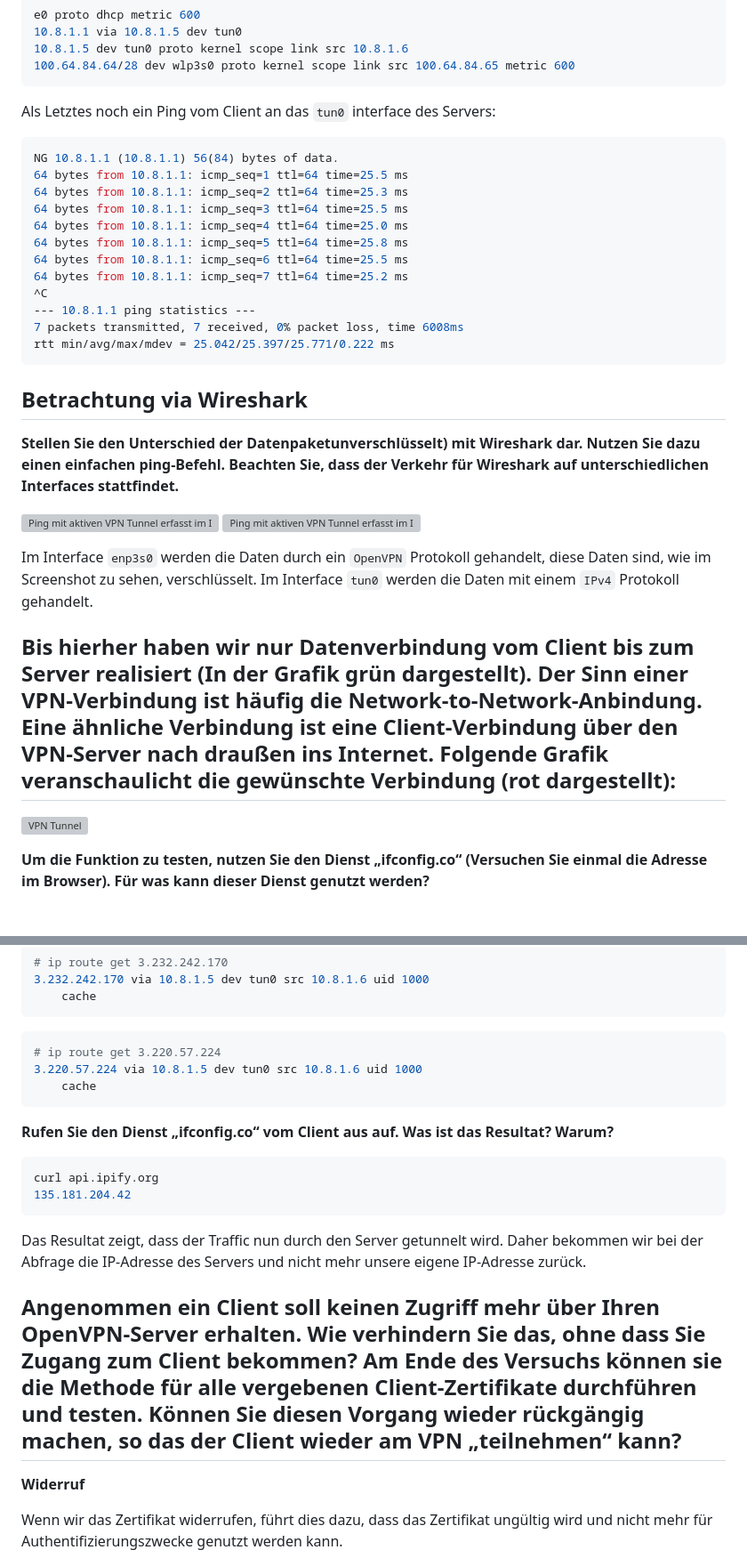
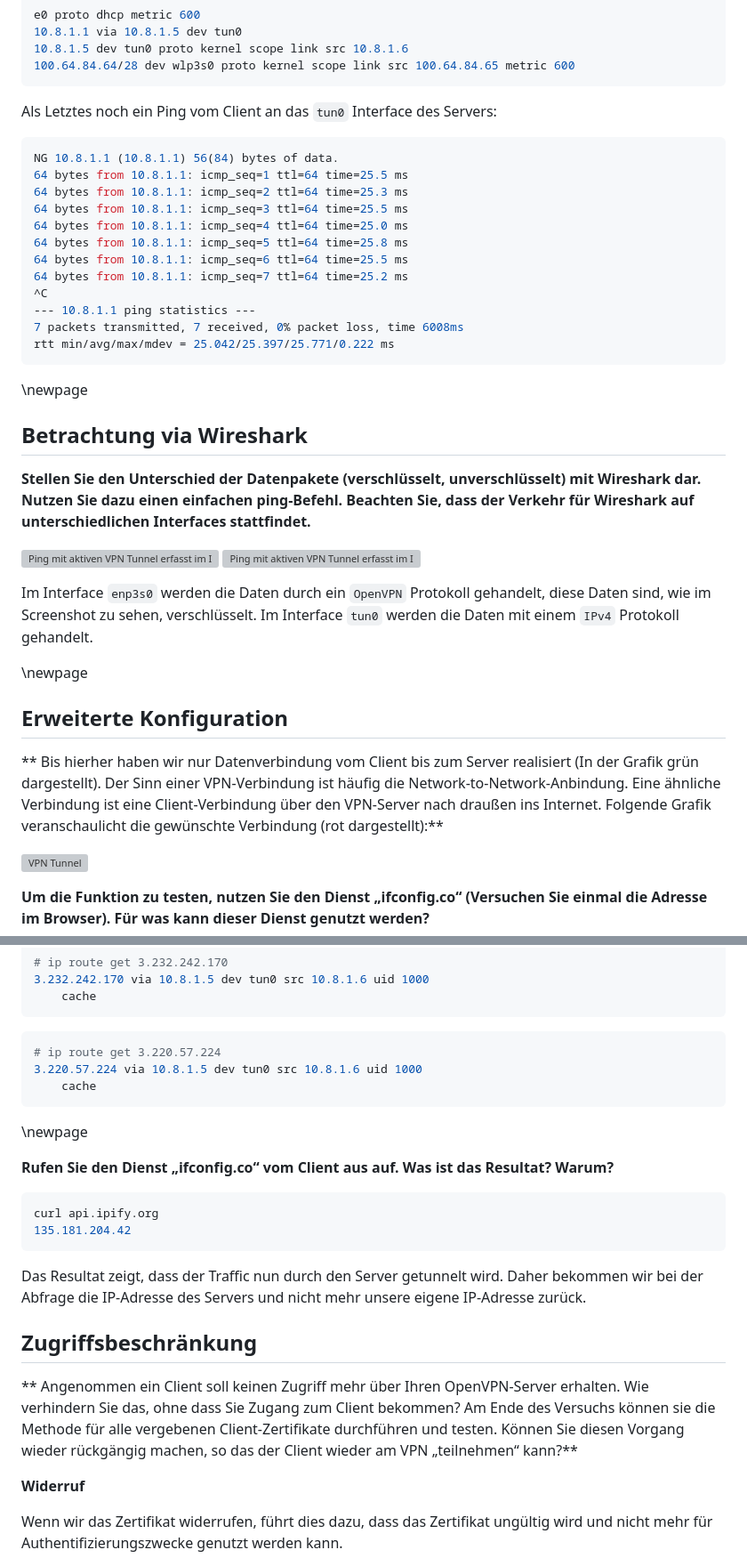
Before and after one commit to pojntfx/uni-netpractice-notes, a Markdown page: docs/versuch7-gruppe1.md, 2 parts joined by grey strips. Shown: that part at 89% size. Rendered like a GitHub page; blank space fills up the shorter version; grey boxes are pictures that could not be loaded.

````diff
--- a/docs/versuch7-gruppe1.md
+++ b/docs/versuch7-gruppe1.md
@@ -747,7 +759,7 @@ e0 proto dhcp metric 600
 100.64.84.64/28 dev wlp3s0 proto kernel scope link src 100.64.84.65 metric 600
 ```
 
-Als Letztes noch ein Ping vom Client an das `tun0` interface des Servers:
+Als Letztes noch ein Ping vom Client an das `tun0` Interface des Servers:
 
 ```shell
 NG 10.8.1.1 (10.8.1.1) 56(84) bytes of data.
@@ -764,9 +776,11 @@ NG 10.8.1.1 (10.8.1.1) 56(84) bytes of data.
 rtt min/avg/max/mdev = 25.042/25.397/25.771/0.222 ms
 ```
 
+\newpage
+
 ## Betrachtung via Wireshark
 
-**Stellen Sie den Unterschied der Datenpaketunverschlüsselt) mit Wireshark dar. Nutzen Sie dazu einen einfachen ping-Befehl. Beachten Sie, dass der Verkehr für Wireshark auf unterschiedlichen Interfaces stattfindet.**
+**Stellen Sie den Unterschied der Datenpakete (verschlüsselt, unverschlüsselt) mit Wireshark dar. Nutzen Sie dazu einen einfachen ping-Befehl. Beachten Sie, dass der Verkehr für Wireshark auf unterschiedlichen Interfaces stattfindet.**
 
 ![Ping mit aktiven VPN Tunnel erfasst im Interface enp3s0](./static/aufgabe7_ping_enp3s0.png)
 ![Ping mit aktiven VPN Tunnel erfasst im Interface tun0](./static/aufgabe7_ping_tun0.png)
@@ -774,7 +788,11 @@ rtt min/avg/max/mdev = 25.042/25.397/25.771/0.222 ms
 Im Interface `enp3s0` werden die Daten durch ein `OpenVPN` Protokoll gehandelt, diese Daten sind, wie im Screenshot zu sehen, verschlüsselt.
 Im Interface `tun0` werden die Daten mit einem `IPv4` Protokoll gehandelt.
 
-## Bis hierher haben wir nur Datenverbindung vom Client bis zum Server realisiert (In der Grafik grün dargestellt). Der Sinn einer VPN-Verbindung ist häufig die Network-to-Network-Anbindung. Eine ähnliche Verbindung ist eine Client-Verbindung über den VPN-Server nach draußen ins Internet. Folgende Grafik veranschaulicht die gewünschte Verbindung (rot dargestellt):
+\newpage
+
+## Erweiterte Konfiguration
+
+** Bis hierher haben wir nur Datenverbindung vom Client bis zum Server realisiert (In der Grafik grün dargestellt). Der Sinn einer VPN-Verbindung ist häufig die Network-to-Network-Anbindung. Eine ähnliche Verbindung ist eine Client-Verbindung über den VPN-Server nach draußen ins Internet. Folgende Grafik veranschaulicht die gewünschte Verbindung (rot dargestellt):**
 
 ![VPN Tunnel](./static/vpntunnel.png)
 
@@ -899,6 +917,8 @@ Nach dem Neustarten des Clients sehen die Routen wie folgt aus:
     cache
 ```
 
+\newpage
+
 **Rufen Sie den Dienst „ifconfig.co“ vom Client aus auf. Was ist das Resultat? Warum?**
 
 ```shell
@@ -908,7 +928,8 @@ curl api.ipify.org
 
 Das Resultat zeigt, dass der Traffic nun durch den Server getunnelt wird. Daher bekommen wir bei der Abfrage die IP-Adresse des Servers und nicht mehr unsere eigene IP-Adresse zurück.
 
-## Angenommen ein Client soll keinen Zugriff mehr über Ihren OpenVPN-Server erhalten. Wie verhindern Sie das, ohne dass Sie Zugang zum Client bekommen? Am Ende des Versuchs können sie die Methode für alle vergebenen Client-Zertifikate durchführen und testen. Können Sie diesen Vorgang wieder rückgängig machen, so das der Client wieder am VPN „teilnehmen“ kann?
+## Zugriffsbeschränkung
+** Angenommen ein Client soll keinen Zugriff mehr über Ihren OpenVPN-Server erhalten. Wie verhindern Sie das, ohne dass Sie Zugang zum Client bekommen? Am Ende des Versuchs können sie die Methode für alle vergebenen Client-Zertifikate durchführen und testen. Können Sie diesen Vorgang wieder rückgängig machen, so das der Client wieder am VPN „teilnehmen“ kann?**
 
 **Widerruf**
 
````
Also changed, not shown: other parts of docs/versuch7-gruppe1.md (+25 -13 lines), docs/static/qr.png.
